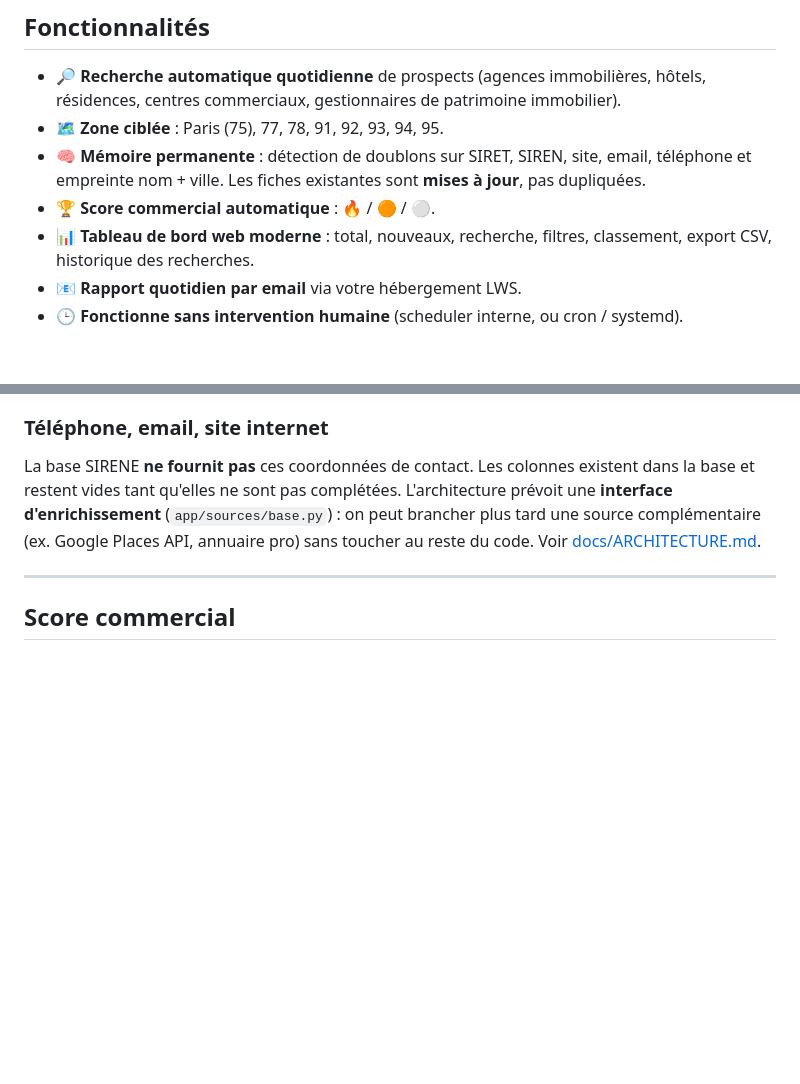
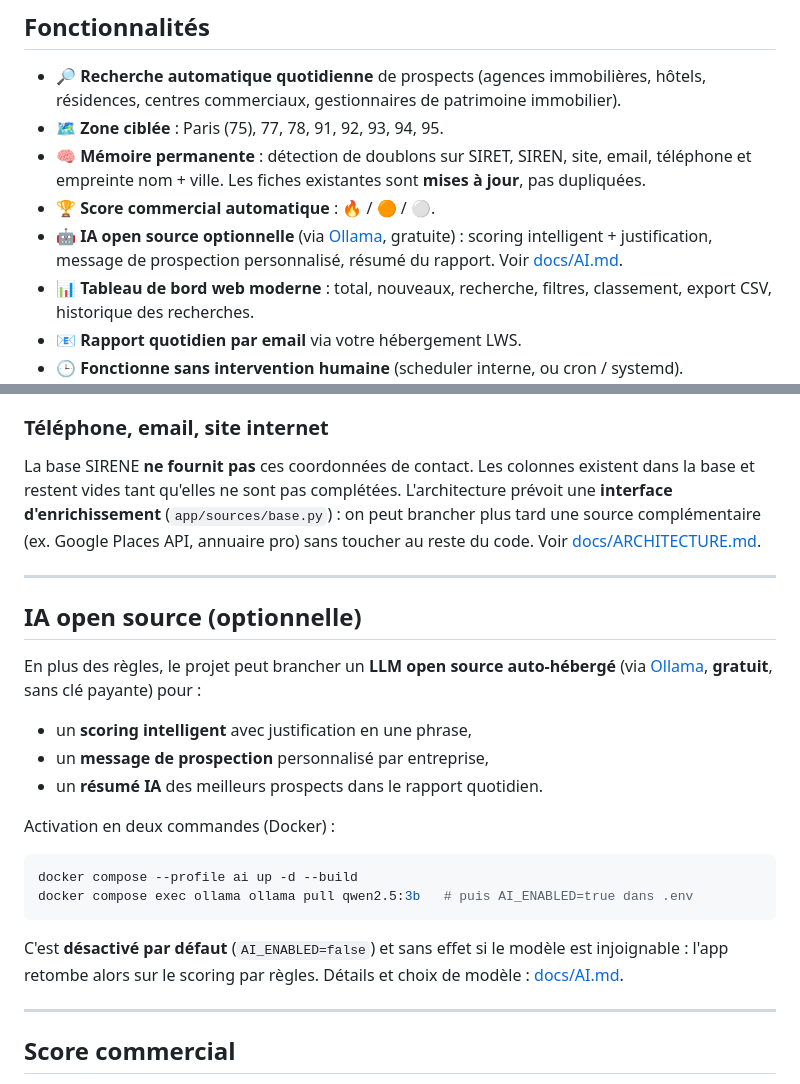
Before and after one commit to Taxi77777/cordiste-prospection-ai, a Markdown page: README.md, 2 parts joined by grey strips. Drawn GitHub-style; blank space fills up the shorter version.

Commit message:
Update README.md (IA)

````diff
--- a/README.md
+++ b/README.md
@@ -38,6 +38,9 @@ attribue un **score commercial** et vous envoie un **rapport quotidien par email
 - 🧠 **Mémoire permanente** : détection de doublons sur SIRET, SIREN, site, email,
   téléphone et empreinte nom + ville. Les fiches existantes sont **mises à jour**, pas dupliquées.
 - 🏆 **Score commercial automatique** : 🔥 / 🟠 / ⚪.
+- 🤖 **IA open source optionnelle** (via [Ollama](https://ollama.com), gratuite) : scoring
+  intelligent + justification, message de prospection personnalisé, résumé du rapport.
+  Voir [docs/AI.md](docs/AI.md).
 - 📊 **Tableau de bord web moderne** : total, nouveaux, recherche, filtres, classement,
   export CSV, historique des recherches.
 - 📧 **Rapport quotidien par email** via votre hébergement LWS.
@@ -69,6 +72,28 @@ dans la base et restent vides tant qu'elles ne sont pas complétées. L'architec
 prévoit une **interface d'enrichissement** (`app/sources/base.py`) : on peut brancher
 plus tard une source complémentaire (ex. Google Places API, annuaire pro) sans toucher
 au reste du code. Voir [docs/ARCHITECTURE.md](docs/ARCHITECTURE.md).
+
+---
+
+## IA open source (optionnelle)
+
+En plus des règles, le projet peut brancher un **LLM open source auto-hébergé**
+(via [Ollama](https://ollama.com), **gratuit**, sans clé payante) pour :
+
+- un **scoring intelligent** avec justification en une phrase,
+- un **message de prospection** personnalisé par entreprise,
+- un **résumé IA** des meilleurs prospects dans le rapport quotidien.
+
+Activation en deux commandes (Docker) :
+
+```bash
+docker compose --profile ai up -d --build
+docker compose exec ollama ollama pull qwen2.5:3b   # puis AI_ENABLED=true dans .env
+```
+
+C'est **désactivé par défaut** (`AI_ENABLED=false`) et sans effet si le modèle est
+injoignable : l'app retombe alors sur le scoring par règles. Détails et choix de
+modèle : [docs/AI.md](docs/AI.md).
 
 ---
 
````
